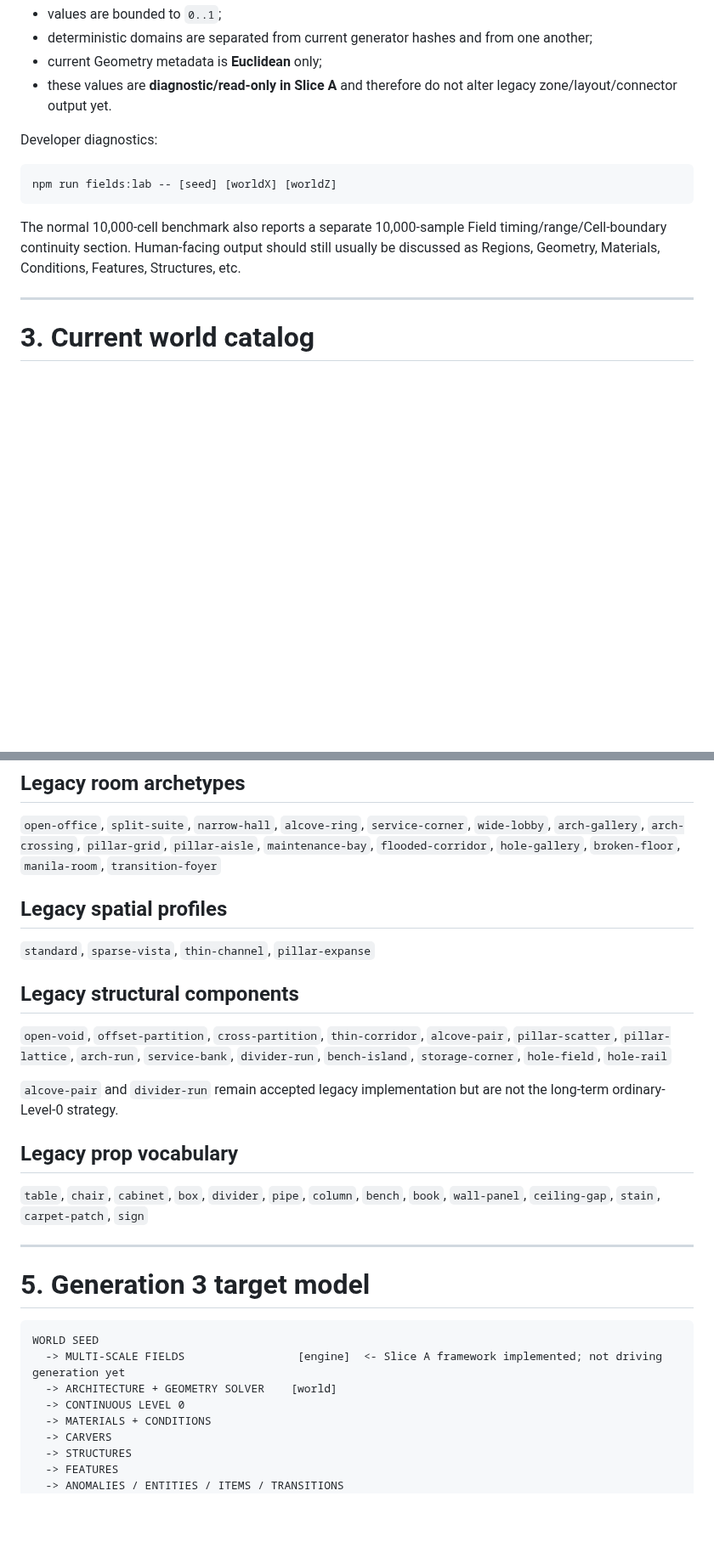
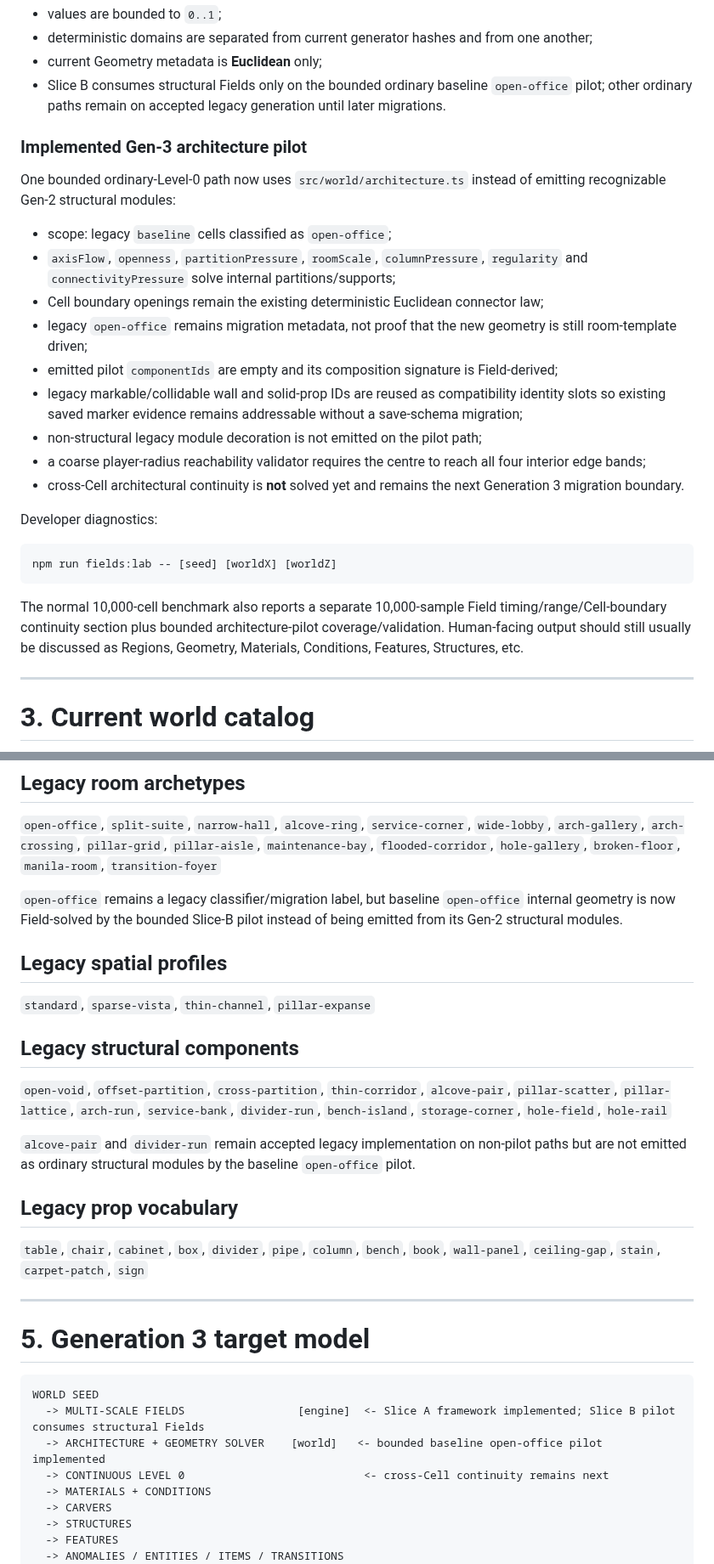
Before and after one commit to xash-mind/Project-Noclip, a Markdown page: WORLD.md, 2 parts joined by grey strips. Shown at 85% size. GitHub-like rendering; blank space fills up the shorter version.

Commit message:
Record Generation 3 architecture pilot

````diff
--- a/WORLD.md
+++ b/WORLD.md
@@ -137,7 +137,21 @@ Framework laws:
 - values are bounded to `0..1`;
 - deterministic domains are separated from current generator hashes and from one another;
 - current Geometry metadata is **Euclidean** only;
-- these values are **diagnostic/read-only in Slice A** and therefore do not alter legacy zone/layout/connector output yet.
+- Slice B consumes structural Fields only on the bounded ordinary baseline `open-office` pilot; other ordinary paths remain on accepted legacy generation until later migrations.
+
+### Implemented Gen-3 architecture pilot
+
+One bounded ordinary-Level-0 path now uses `src/world/architecture.ts` instead of emitting recognizable Gen-2 structural modules:
+
+- scope: legacy `baseline` cells classified as `open-office`;
+- `axisFlow`, `openness`, `partitionPressure`, `roomScale`, `columnPressure`, `regularity` and `connectivityPressure` solve internal partitions/supports;
+- Cell boundary openings remain the existing deterministic Euclidean connector law;
+- legacy `open-office` remains migration metadata, not proof that the new geometry is still room-template driven;
+- emitted pilot `componentIds` are empty and its composition signature is Field-derived;
+- legacy markable/collidable wall and solid-prop IDs are reused as compatibility identity slots so existing saved marker evidence remains addressable without a save-schema migration;
+- non-structural legacy module decoration is not emitted on the pilot path;
+- a coarse player-radius reachability validator requires the centre to reach all four interior edge bands;
+- cross-Cell architectural continuity is **not** solved yet and remains the next Generation 3 migration boundary.
 
 Developer diagnostics:
 
@@ -145,7 +159,7 @@ Developer diagnostics:
 npm run fields:lab -- [seed] [worldX] [worldZ]
 ```
 
-The normal 10,000-cell benchmark also reports a separate 10,000-sample Field timing/range/Cell-boundary continuity section. Human-facing output should still usually be discussed as Regions, Geometry, Materials, Conditions, Features, Structures, etc.
+The normal 10,000-cell benchmark also reports a separate 10,000-sample Field timing/range/Cell-boundary continuity section plus bounded architecture-pilot coverage/validation. Human-facing output should still usually be discussed as Regions, Geometry, Materials, Conditions, Features, Structures, etc.
 
 ---
 
@@ -345,6 +359,8 @@ These terms remain in code/issues until Gen 3 actually replaces them. They are t
 
 `open-office`, `split-suite`, `narrow-hall`, `alcove-ring`, `service-corner`, `wide-lobby`, `arch-gallery`, `arch-crossing`, `pillar-grid`, `pillar-aisle`, `maintenance-bay`, `flooded-corridor`, `hole-gallery`, `broken-floor`, `manila-room`, `transition-foyer`
 
+`open-office` remains a legacy classifier/migration label, but baseline `open-office` internal geometry is now Field-solved by the bounded Slice-B pilot instead of being emitted from its Gen-2 structural modules.
+
 ## Legacy spatial profiles
 
 `standard`, `sparse-vista`, `thin-channel`, `pillar-expanse`
@@ -353,7 +369,7 @@ These terms remain in code/issues until Gen 3 actually replaces them. They are t
 
 `open-void`, `offset-partition`, `cross-partition`, `thin-corridor`, `alcove-pair`, `pillar-scatter`, `pillar-lattice`, `arch-run`, `service-bank`, `divider-run`, `bench-island`, `storage-corner`, `hole-field`, `hole-rail`
 
-`alcove-pair` and `divider-run` remain accepted legacy implementation but are not the long-term ordinary-Level-0 strategy.
+`alcove-pair` and `divider-run` remain accepted legacy implementation on non-pilot paths but are not emitted as ordinary structural modules by the baseline `open-office` pilot.
 
 ## Legacy prop vocabulary
 
@@ -365,9 +381,9 @@ These terms remain in code/issues until Gen 3 actually replaces them. They are t
 
 ```text
 WORLD SEED
-  -> MULTI-SCALE FIELDS                 [engine]  <- Slice A framework implemented; not driving generation yet
-  -> ARCHITECTURE + GEOMETRY SOLVER    [world]
-  -> CONTINUOUS LEVEL 0
+  -> MULTI-SCALE FIELDS                 [engine]  <- Slice A framework implemented; Slice B pilot consumes structural Fields
+  -> ARCHITECTURE + GEOMETRY SOLVER    [world]   <- bounded baseline open-office pilot implemented
+  -> CONTINUOUS LEVEL 0                           <- cross-Cell continuity remains next
   -> MATERIALS + CONDITIONS
   -> CARVERS
   -> STRUCTURES
````
Also changed, not shown: other parts of WORLD.md (+3 -3 lines).
